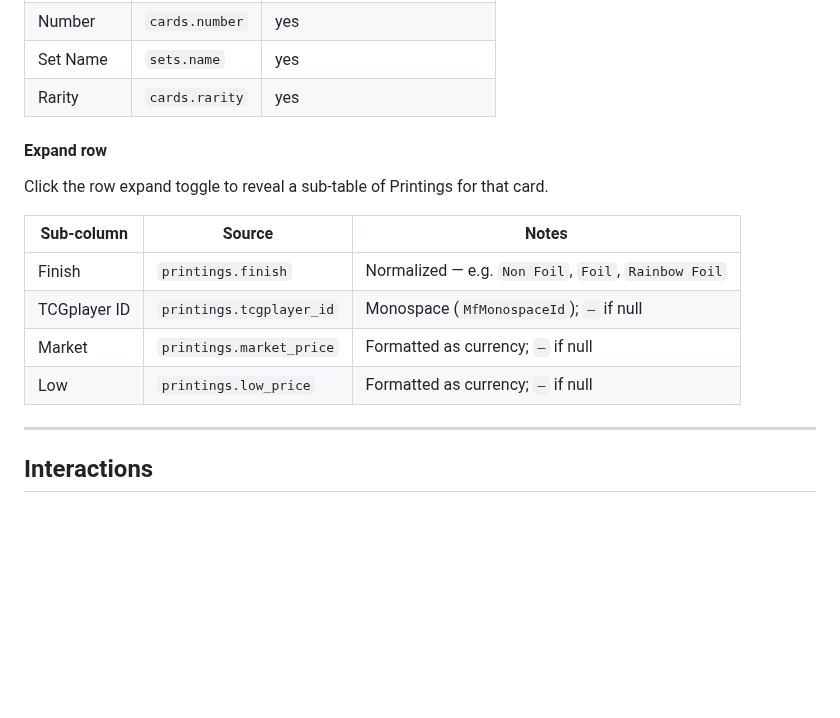
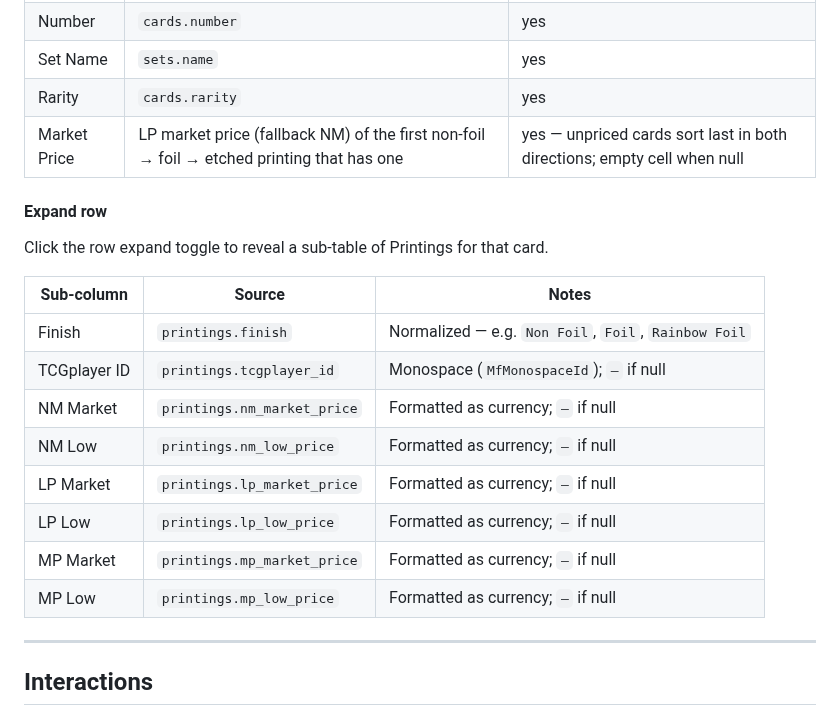
Before and after one commit to joshevensen/mythicfox, a Markdown page: docs/ux/catalog.md, the part around the change. Rendered like a GitHub page; blank space fills up the shorter version.

```diff
--- a/docs/ux/catalog.md
+++ b/docs/ux/catalog.md
@@ -57,6 +57,7 @@ One row per canonical Card.
 | Number | `cards.number` | yes |
 | Set Name | `sets.name` | yes |
 | Rarity | `cards.rarity` | yes |
+| Market Price | LP market price (fallback NM) of the first non-foil → foil → etched printing that has one | yes — unpriced cards sort last in both directions; empty cell when null |
 
 #### Expand row
 
@@ -66,8 +67,12 @@ Click the row expand toggle to reveal a sub-table of Printings for that card.
 |---|---|---|
 | Finish | `printings.finish` | Normalized — e.g. `Non Foil`, `Foil`, `Rainbow Foil` |
 | TCGplayer ID | `printings.tcgplayer_id` | Monospace (`MfMonospaceId`); `—` if null |
-| Market | `printings.market_price` | Formatted as currency; `—` if null |
-| Low | `printings.low_price` | Formatted as currency; `—` if null |
+| NM Market | `printings.nm_market_price` | Formatted as currency; `—` if null |
+| NM Low | `printings.nm_low_price` | Formatted as currency; `—` if null |
+| LP Market | `printings.lp_market_price` | Formatted as currency; `—` if null |
+| LP Low | `printings.lp_low_price` | Formatted as currency; `—` if null |
+| MP Market | `printings.mp_market_price` | Formatted as currency; `—` if null |
+| MP Low | `printings.mp_low_price` | Formatted as currency; `—` if null |
 
 ---
 
```
Also changed, not shown: docs/catalog-schema.md (+15 -10 lines).
